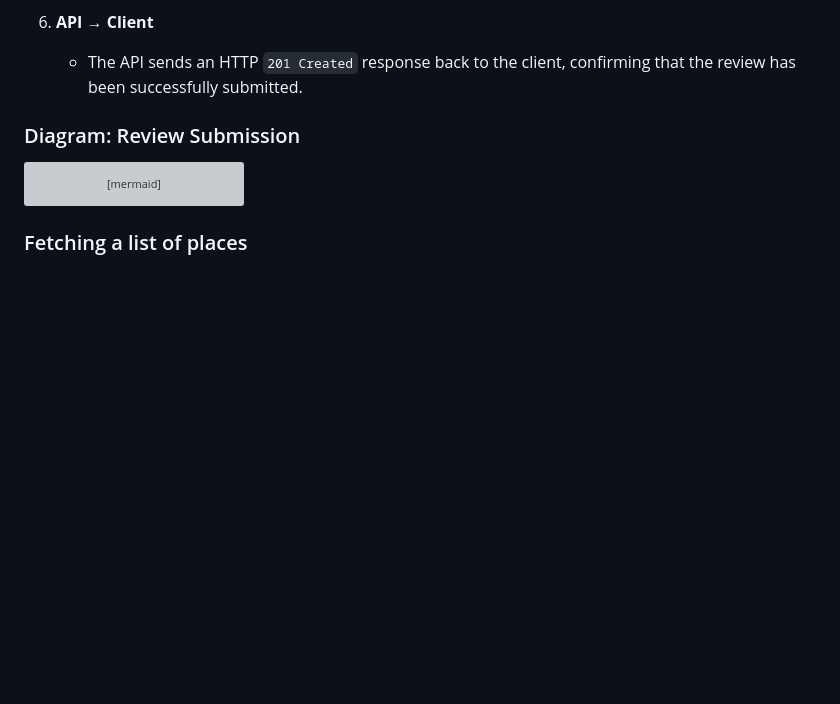
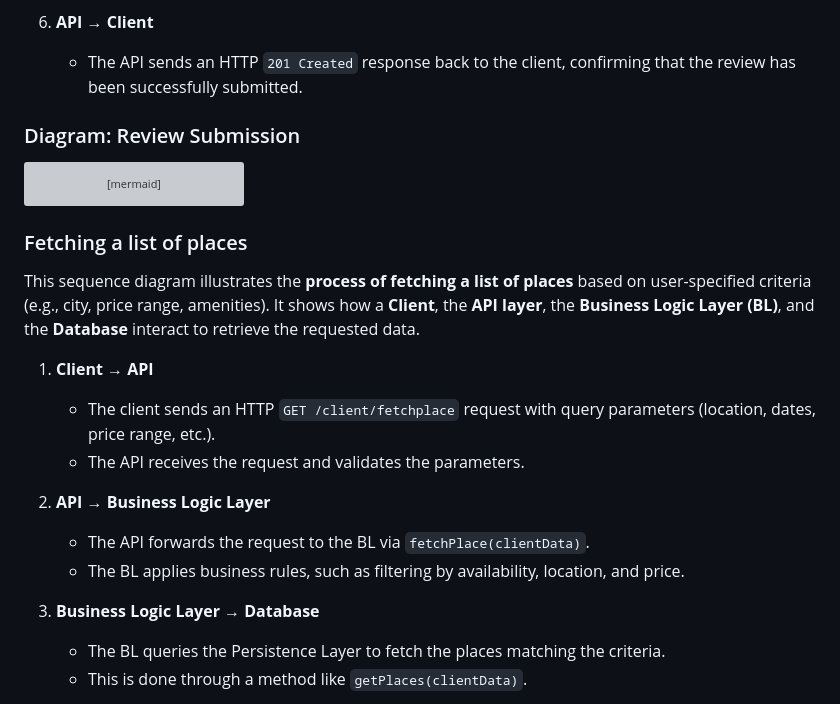
Before and after one commit to Mathieu7483/holbertonschool-hbnb, a Markdown page: part1/HBnB_Description_Notes.md, the part around one of its changes. Drawn GitHub-style; blank space fills up the shorter version; grey boxes are pictures that could not be loaded.

Commit message:
Add fetch place

````diff
--- a/part1/HBnB_Description_Notes.md
+++ b/part1/HBnB_Description_Notes.md
@@ -381,3 +381,19 @@ sequenceDiagram
 ```
 
 ### Fetching a list of places
+
+This sequence diagram illustrates the **process of fetching a list of places** based on user-specified criteria (e.g., city, price range, amenities).
+It shows how a **Client**, the **API layer**, the **Business Logic Layer (BL)**, and the **Database** interact to retrieve the requested data.
+
+1. **Client → API**
+   - The client sends an HTTP `GET /client/fetchplace` request with query parameters (location, dates, price range, etc.).
+   - The API receives the request and validates the parameters.
+
+2. **API → Business Logic Layer**
+   - The API forwards the request to the BL via `fetchPlace(clientData)`.
+   - The BL applies business rules, such as filtering by availability, location, and price.
+
+3. **Business Logic Layer → Database**
+   - The BL queries the Persistence Layer to fetch the places matching the criteria.
+   - This is done through a method like `getPlaces(clientData)`.
+
````
Also changed, not shown: other parts of part1/HBnB_Description_Notes.md (+37 -0 lines).
